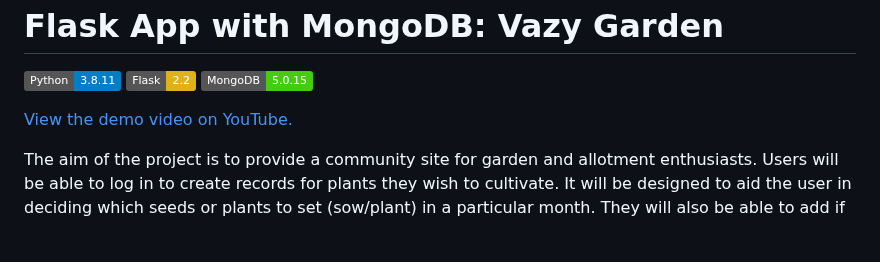
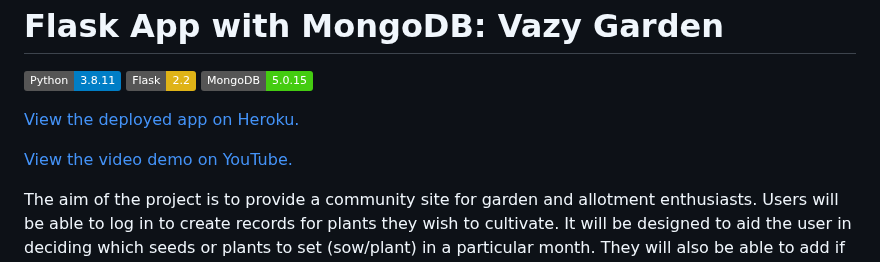
Before and after one commit to janet-dev/ci-milestone-project-3, a Markdown page: README.md, the part around the change. GitHub-like rendering; badges without logos; blank space fills up the shorter version.

Commit message:
Update README.md with Heruko link

```diff
--- a/README.md
+++ b/README.md
@@ -35,7 +35,9 @@ The site also enhances the owner's goals by:
 ![Flask](https://img.shields.io/static/v1?label=Flask&message=2.2&color=yellow&logo=flask)
 ![MongoDB](https://img.shields.io/static/v1?label=MongoDB&message=5.0.15&color=brightgreen&logo=mongodb&logoColor=ffffff)
 
-[View the demo video on YouTube.](https://youtu.be/LbvWNagwn6c)
+[View the deployed app on Heroku.](https://vazy-garden.herokuapp.com/)
+
+[View the video demo on YouTube.](https://youtu.be/LbvWNagwn6c)
 
 The aim of the project is to provide a community site for garden and allotment enthusiasts. Users will be able to log in to create records for plants they wish to cultivate. It will be designed to aid the user in deciding which seeds or plants to set (sow/plant) in a particular month. They will also be able to add if the plants are for human (edible) or animal food. On the home page users will be able to see everyone's entries but on their own profile page they will only be able to view their own plants.
 
```
